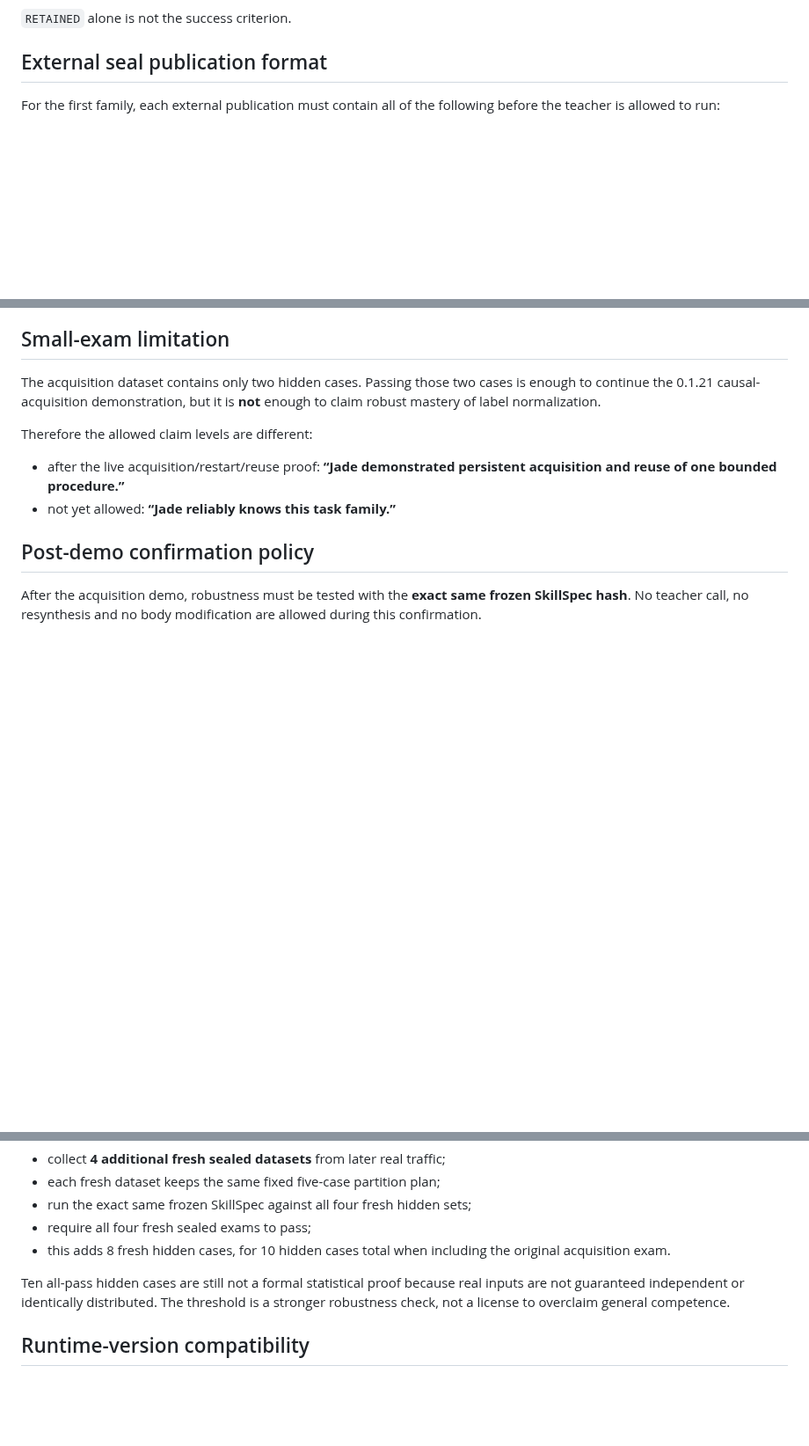
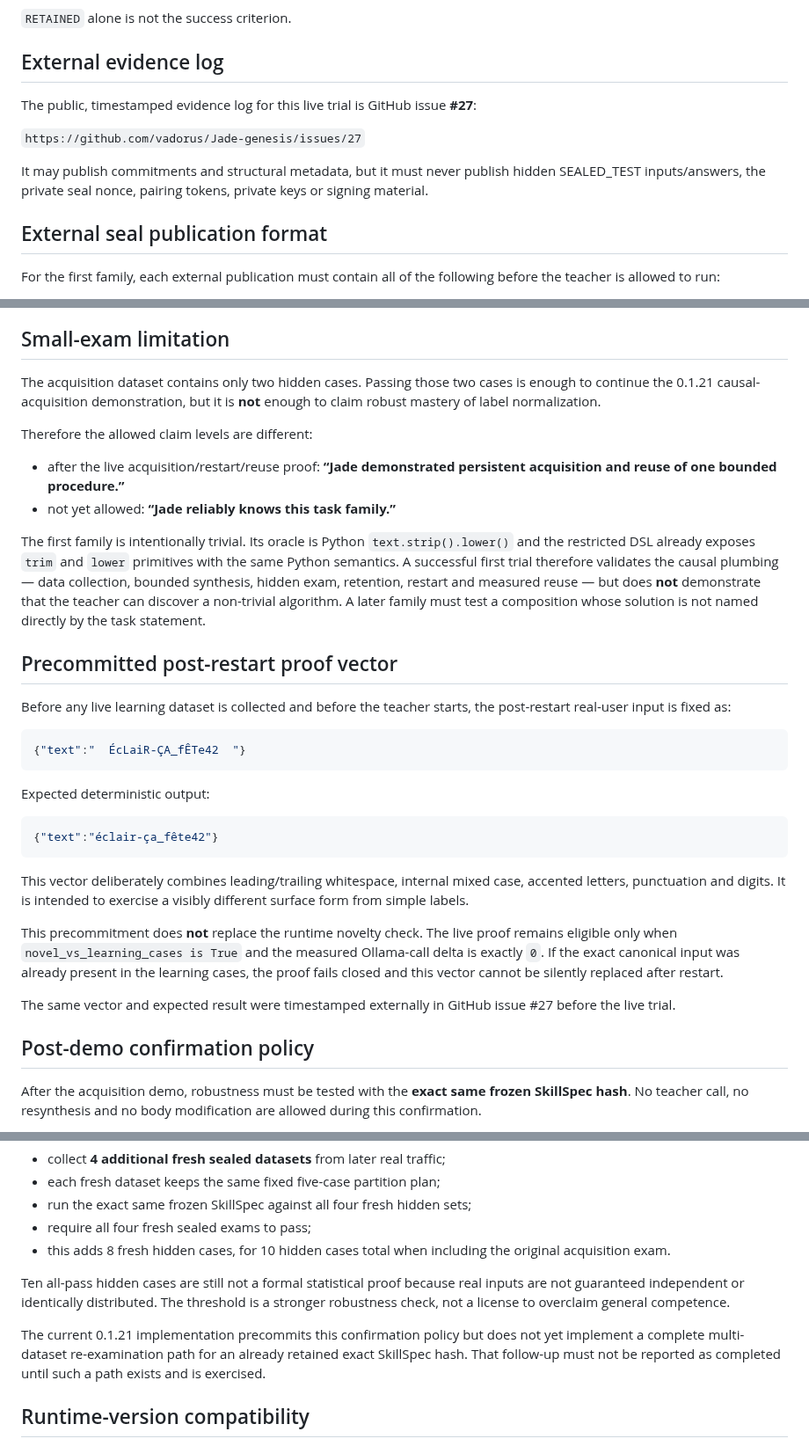
Before and after one commit to vadorus/Jade-genesis, a Markdown page: docs/LEARNING_TRIAL_POLICY_0.1.21.md, 3 parts joined by grey strips. Shown at 88% size. GitHub-like rendering; blank space fills up the shorter version.

Commit message:
docs(0.1.21): precommit live restart proof vector

````diff
--- a/docs/LEARNING_TRIAL_POLICY_0.1.21.md
+++ b/docs/LEARNING_TRIAL_POLICY_0.1.21.md
@@ -19,6 +19,14 @@ The 0.1.21 milestone may be described as a demonstrated persistent procedural ac
 11. the negative control deactivates the route and an equivalent request returns to a counted model call.
 
 `RETAINED` alone is not the success criterion.
+
+## External evidence log
+
+The public, timestamped evidence log for this live trial is GitHub issue **#27**:
+
+`https://github.com/vadorus/Jade-genesis/issues/27`
+
+It may publish commitments and structural metadata, but it must never publish hidden SEALED_TEST inputs/answers, the private seal nonce, pairing tokens, private keys or signing material.
 
 ## External seal publication format
 
@@ -75,6 +83,28 @@ Therefore the allowed claim levels are different:
 - after the live acquisition/restart/reuse proof: **“Jade demonstrated persistent acquisition and reuse of one bounded procedure.”**
 - not yet allowed: **“Jade reliably knows this task family.”**
 
+The first family is intentionally trivial. Its oracle is Python `text.strip().lower()` and the restricted DSL already exposes `trim` and `lower` primitives with the same Python semantics. A successful first trial therefore validates the causal plumbing — data collection, bounded synthesis, hidden exam, retention, restart and measured reuse — but does **not** demonstrate that the teacher can discover a non-trivial algorithm. A later family must test a composition whose solution is not named directly by the task statement.
+
+## Precommitted post-restart proof vector
+
+Before any live learning dataset is collected and before the teacher starts, the post-restart real-user input is fixed as:
+
+```json
+{"text":"  ÉcLaiR-ÇA_fÊTe42  "}
+```
+
+Expected deterministic output:
+
+```json
+{"text":"éclair-ça_fête42"}
+```
+
+This vector deliberately combines leading/trailing whitespace, internal mixed case, accented letters, punctuation and digits. It is intended to exercise a visibly different surface form from simple labels.
+
+This precommitment does **not** replace the runtime novelty check. The live proof remains eligible only when `novel_vs_learning_cases is True` and the measured Ollama-call delta is exactly `0`. If the exact canonical input was already present in the learning cases, the proof fails closed and this vector cannot be silently replaced after restart.
+
+The same vector and expected result were timestamped externally in GitHub issue #27 before the live trial.
+
 ## Post-demo confirmation policy
 
 After the acquisition demo, robustness must be tested with the **exact same frozen SkillSpec hash**. No teacher call, no resynthesis and no body modification are allowed during this confirmation.
@@ -88,6 +118,8 @@ For `normalize_label_v1`, the precommitted next threshold is:
 - this adds 8 fresh hidden cases, for 10 hidden cases total when including the original acquisition exam.
 
 Ten all-pass hidden cases are still not a formal statistical proof because real inputs are not guaranteed independent or identically distributed. The threshold is a stronger robustness check, not a license to overclaim general competence.
+
+The current 0.1.21 implementation precommits this confirmation policy but does not yet implement a complete multi-dataset re-examination path for an already retained exact SkillSpec hash. That follow-up must not be reported as completed until such a path exists and is exercised.
 
 ## Runtime-version compatibility
 
````
